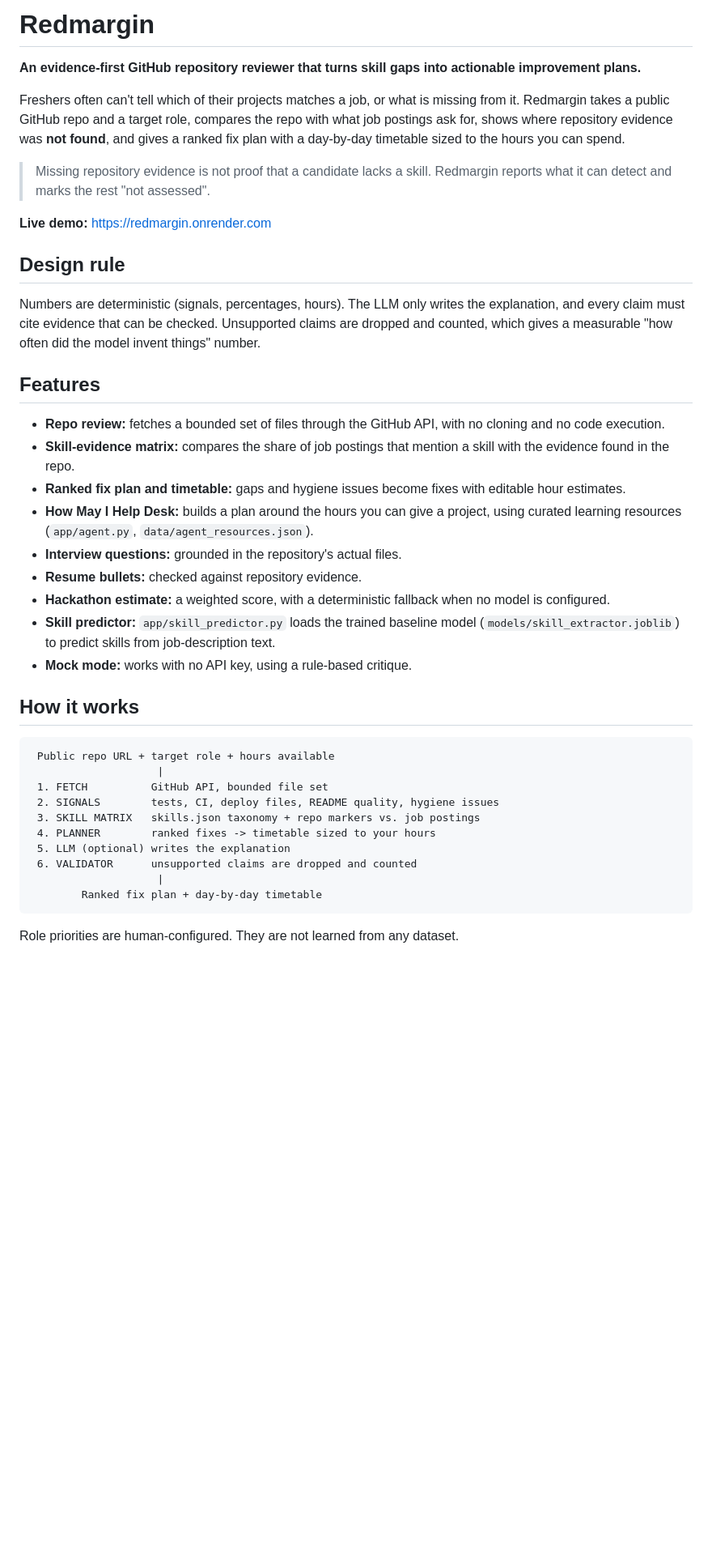
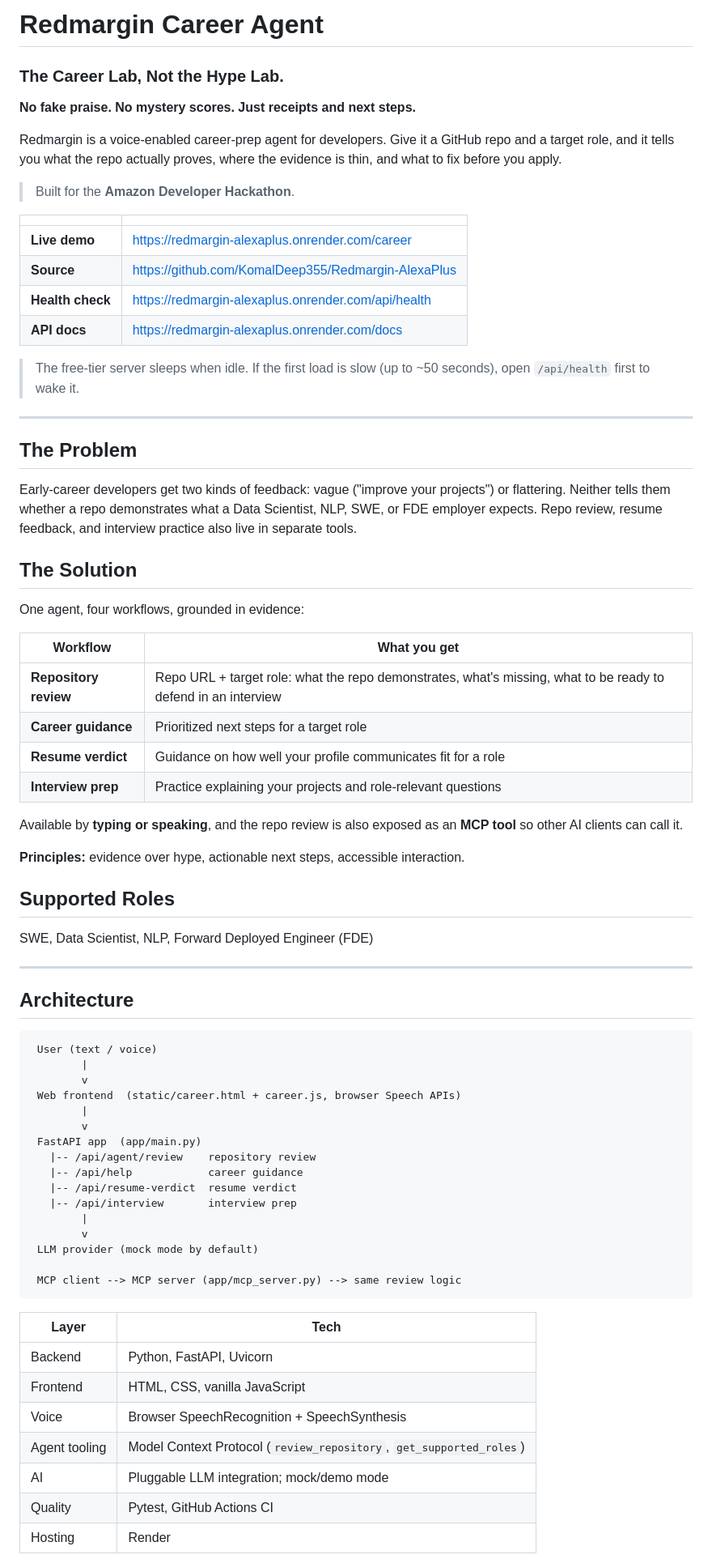
Before and after one commit to KomalDeep355/Redmargin-AlexaPlus, a Markdown page: README.md, the part around one of its changes. Shown at 81% size. Drawn GitHub-style; blank space fills up the shorter version.

````diff
--- a/README.md
+++ b/README.md
@@ -1,43 +1,77 @@
-# Redmargin
+# Redmargin Career Agent
 
-**An evidence-first GitHub repository reviewer that turns skill gaps into actionable improvement plans.**
+### The Career Lab, Not the Hype Lab.
 
-Freshers often can't tell which of their projects matches a job, or what is missing from it. Redmargin takes a public GitHub repo and a target role, compares the repo with what job postings ask for, shows where repository evidence was **not found**, and gives a ranked fix plan with a day-by-day timetable sized to the hours you can spend.
+**No fake praise. No mystery scores. Just receipts and next steps.**
 
-> Missing repository evidence is not proof that a candidate lacks a skill. Redmargin reports what it can detect and marks the rest "not assessed".
+Redmargin is a voice-enabled career-prep agent for developers. Give it a GitHub repo and a target role, and it tells you what the repo actually proves, where the evidence is thin, and what to fix before you apply.
 
-**Live demo:** https://redmargin.onrender.com
+> Built for the **Amazon Developer Hackathon**.
 
-## Design rule
+| | |
+|---|---|
+| **Live demo** | https://redmargin-alexaplus.onrender.com/career |
+| **Source** | https://github.com/KomalDeep355/Redmargin-AlexaPlus |
+| **Health check** | https://redmargin-alexaplus.onrender.com/api/health |
+| **API docs** | https://redmargin-alexaplus.onrender.com/docs |
 
-Numbers are deterministic (signals, percentages, hours). The LLM only writes the explanation, and every claim must cite evidence that can be checked. Unsupported claims are dropped and counted, which gives a measurable "how often did the model invent things" number.
+> The free-tier server sleeps when idle. If the first load is slow (up to ~50 seconds), open `/api/health` first to wake it.
 
-## Features
+---
 
-- **Repo review:** fetches a bounded set of files through the GitHub API, with no cloning and no code execution.
-- **Skill-evidence matrix:** compares the share of job postings that mention a skill with the evidence found in the repo.
-- **Ranked fix plan and timetable:** gaps and hygiene issues become fixes with editable hour estimates.
-- **How May I Help Desk:** builds a plan around the hours you can give a project, using curated learning resources (`app/agent.py`, `data/agent_resources.json`).
-- **Interview questions:** grounded in the repository's actual files.
-- **Resume bullets:** checked against repository evidence.
-- **Hackathon estimate:** a weighted score, with a deterministic fallback when no model is configured.
-- **Skill predictor:** `app/skill_predictor.py` loads the trained baseline model (`models/skill_extractor.joblib`) to predict skills from job-description text.
-- **Mock mode:** works with no API key, using a rule-based critique.
+## The Problem
 
-## How it works
+Early-career developers get two kinds of feedback: vague ("improve your projects") or flattering. Neither tells them whether a repo demonstrates what a Data Scientist, NLP, SWE, or FDE employer expects. Repo review, resume feedback, and interview practice also live in separate tools.
 
-```
- Public repo URL + target role + hours available
-                    |
- 1. FETCH          GitHub API, bounded file set
- 2. SIGNALS        tests, CI, deploy files, README quality, hygiene issues
- 3. SKILL MATRIX   skills.json taxonomy + repo markers vs. job postings
- 4. PLANNER        ranked fixes -> timetable sized to your hours
- 5. LLM (optional) writes the explanation
- 6. VALIDATOR      unsupported claims are dropped and counted
-                    |
-        Ranked fix plan + day-by-day timetable
+## The Solution
+
+One agent, four workflows, grounded in evidence:
+
+| Workflow | What you get |
+|---|---|
+| **Repository review** | Repo URL + target role: what the repo demonstrates, what's missing, what to be ready to defend in an interview |
+| **Career guidance** | Prioritized next steps for a target role |
+| **Resume verdict** | Guidance on how well your profile communicates fit for a role |
+| **Interview prep** | Practice explaining your projects and role-relevant questions |
+
+Available by **typing or speaking**, and the repo review is also exposed as an **MCP tool** so other AI clients can call it.
+
+**Principles:** evidence over hype, actionable next steps, accessible interaction.
+
+## Supported Roles
+
+SWE, Data Scientist, NLP, Forward Deployed Engineer (FDE)
+
+---
+
+## Architecture
+
+```text
+ User (text / voice)
+        |
+        v
+ Web frontend  (static/career.html + career.js, browser Speech APIs)
+        |
+        v
+ FastAPI app  (app/main.py)
+   |-- /api/agent/review    repository review
+   |-- /api/help            career guidance
+   |-- /api/resume-verdict  resume verdict
+   |-- /api/interview       interview prep
+        |
+        v
+ LLM provider (mock mode by default)
+
+ MCP client --> MCP server (app/mcp_server.py) --> same review logic
 ```
 
-Role priorities are human-configured. They are not learned from any dataset.
+| Layer | Tech |
+|---|---|
+| Backend | Python, FastAPI, Uvicorn |
+| Frontend | HTML, CSS, vanilla JavaScript |
+| Voice | Browser SpeechRecognition + SpeechSynthesis |
+| Agent tooling | Model Context Protocol (`review_repository`, `get_supported_roles`) |
+| AI | Pluggable LLM integration; mock/demo mode |
+| Quality | Pytest, GitHub Actions CI |
+| Hosting | Render |
 
````
Also changed, not shown: other parts of README.md (+124 -127 lines).
